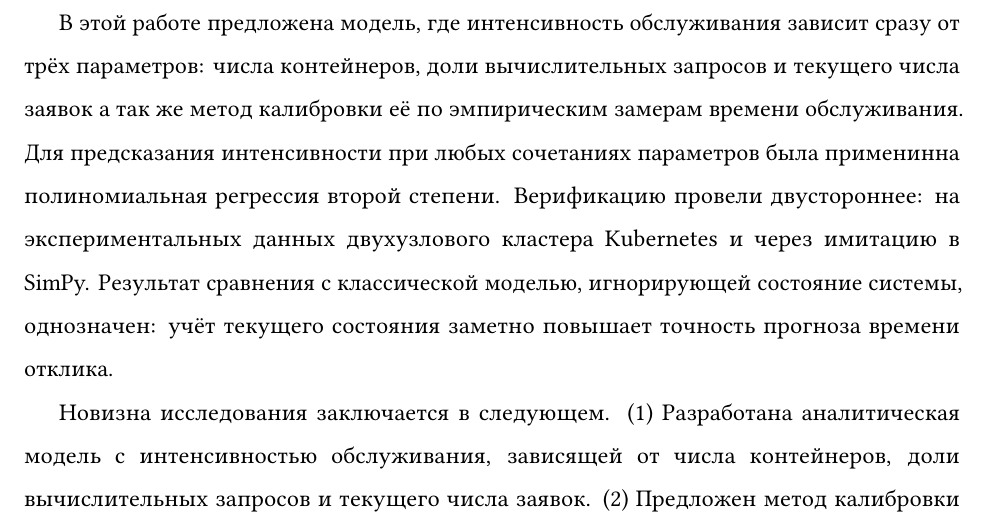
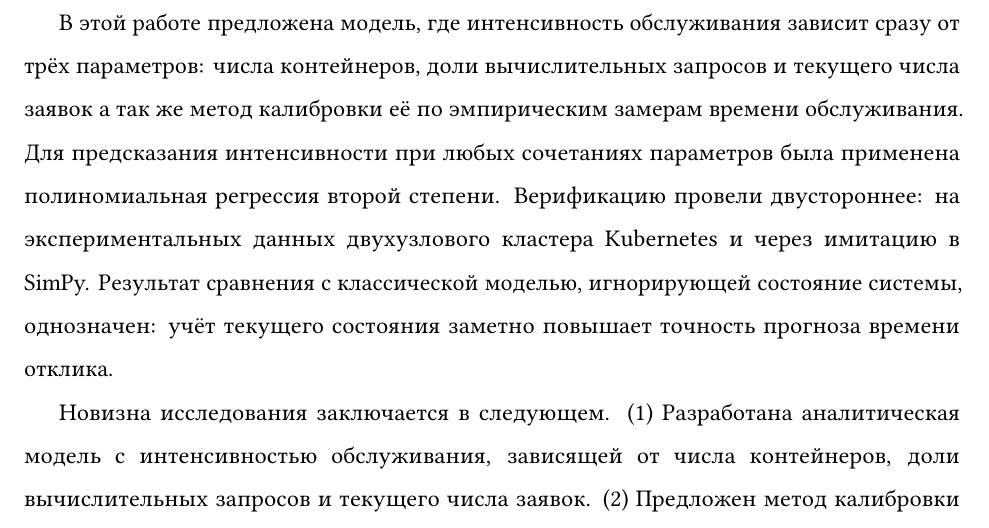
Before and after one commit to MikelMelnichuk/cpu_io_analytics, a LaTeX paper (latex/Melnichuk_simulation_and_anlysis_RUS.tex): part of page 4 of 20, cut so that both start at the same text. Compiled offline with pdfLaTeX.

Commit message:
spelling fix

```diff
--- a/latex/Melnichuk_simulation_and_anlysis_RUS.tex
+++ b/latex/Melnichuk_simulation_and_anlysis_RUS.tex
@@ -62,7 +62,7 @@ Kubernetes в последние годы стал фактическим ста
 
 Анализ приведённых работ обнажает вполне конкретный пробел. На сегодняшний день нет аналитической модели, которая одновременно учитывала бы зависимость интенсивности обслуживания от числа заявок в системе, отражала влияние смешанной нагрузки и калибровалась по эмпирическим данным с учётом всех накладных расходов Kubernetes. Восполнить этот пробел и есть цель настоящего исследования.
 
-В этой работе предложена модель, где интенсивность обслуживания зависит сразу от трёх параметров: числа контейнеров, доли вычислительных запросов и текущего числа заявок а так же метод калибровки её по эмпирическим замерам времени обслуживания. Для предсказания интенсивности при любых сочетаниях параметров была применинна полиномиальная регрессия второй степени. Верификацию провели двустороннее: на экспериментальных данных двухузлового кластера Kubernetes и через имитацию в SimPy. Результат сравнения с классической моделью, игнорирующей состояние системы, однозначен: учёт текущего состояния заметно повышает точность прогноза времени отклика.
+В этой работе предложена модель, где интенсивность обслуживания зависит сразу от трёх параметров: числа контейнеров, доли вычислительных запросов и текущего числа заявок а так же метод калибровки её по эмпирическим замерам времени обслуживания. Для предсказания интенсивности при любых сочетаниях параметров была применена полиномиальная регрессия второй степени. Верификацию провели двустороннее: на экспериментальных данных двухузлового кластера Kubernetes и через имитацию в SimPy. Результат сравнения с классической моделью, игнорирующей состояние системы, однозначен: учёт текущего состояния заметно повышает точность прогноза времени отклика.
 
 Новизна исследования заключается в следующем. (1) Разработана аналитическая модель с интенсивностью обслуживания, зависящей от числа контейнеров, доли вычислительных запросов и текущего числа заявок. (2) Предложен метод калибровки этой интенсивности по эмпирическим данным, позволяющий учесть все накладные расходы Kubernetes. (3)  Построена регрессионная модель для предсказания интенсивности, и продемонстрировано её преимущество перед классическим подходом без учёта состояния системы. И наконец, (4) разработана и верифицирована имитационная модель, подтверждающая корректность аналитического решения.
 
```
